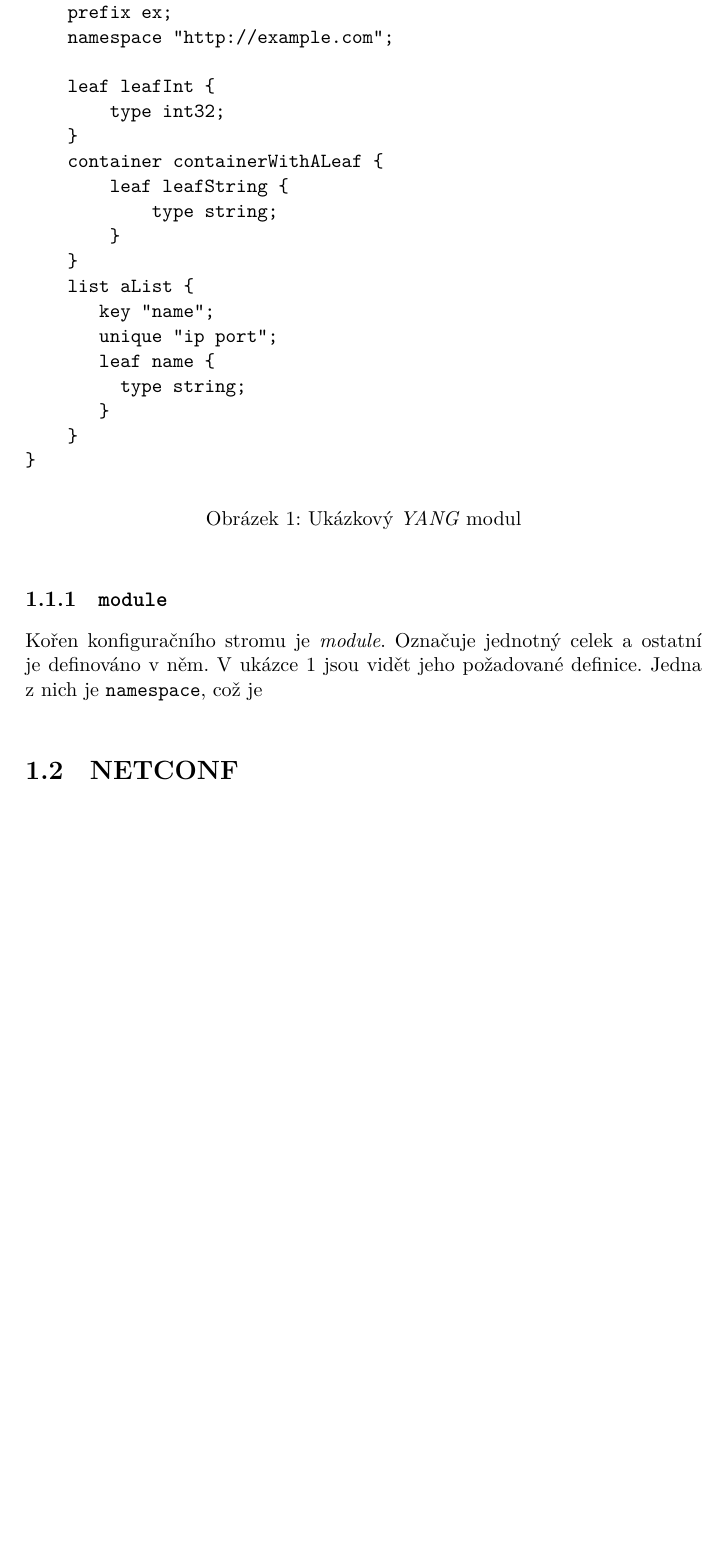
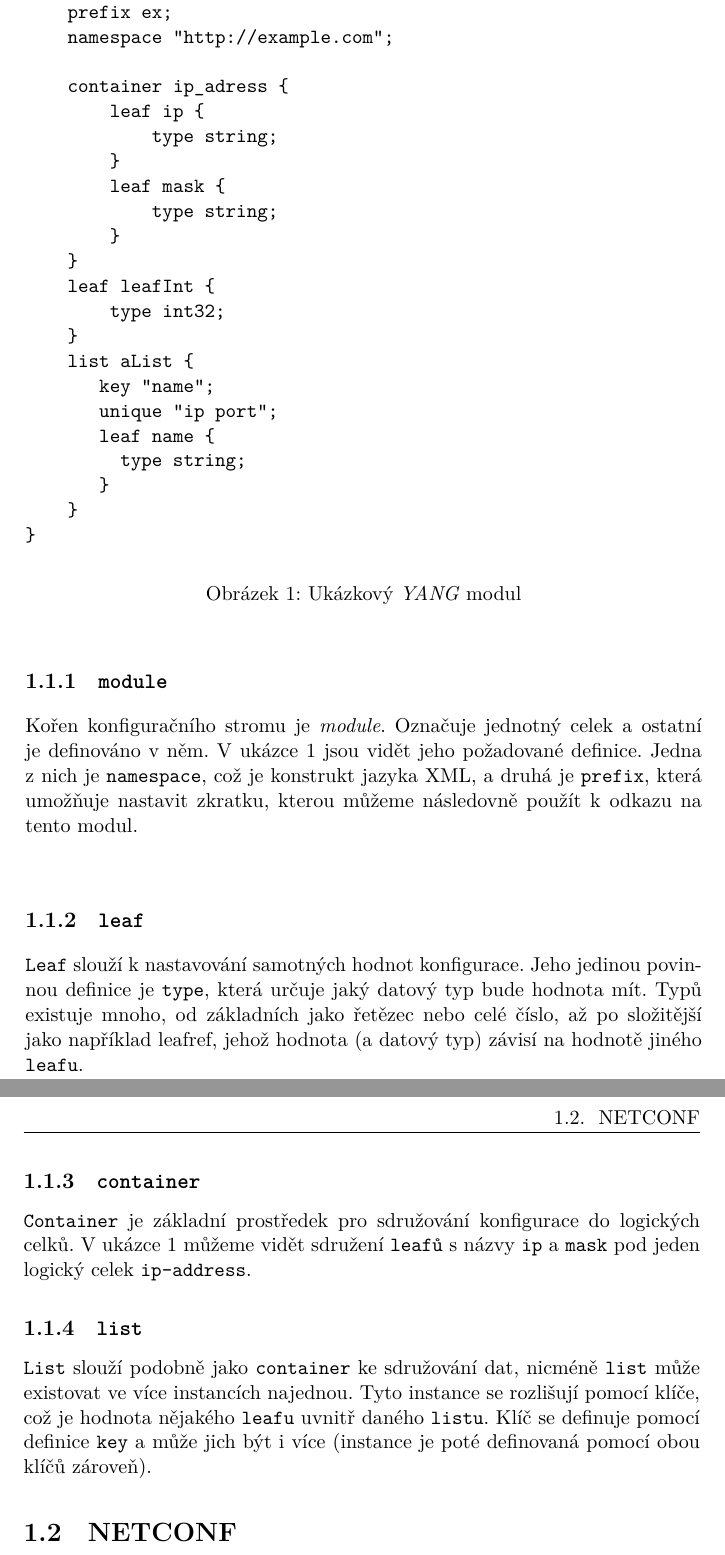
Before and after one commit to syyyr/kubervac-bakalarska, a LaTeX thesis (bakalarka.tex): part of page 20 of 39 before the commit and two parts of pages 20 and 21 of 39 after it, the two joined at a grey line, cut so that both start at the same text, the shorter picture padded with empty space. Compiled offline with XeLaTeX.

Commit message:
Text: popis YANG konstruktů

```diff
--- a/bakalarka.tex
+++ b/bakalarka.tex
@@ -70,13 +70,16 @@ module example-schema {
     prefix ex;
     namespace "http://example.com";
 
+    container ip_adress {
+        leaf ip {
+            type string;
+        }
+        leaf mask {
+            type string;
+        }
+    }
     leaf leafInt {
         type int32;
-    }
-    container containerWithALeaf {
-        leaf leafString {
-            type string;
-        }
     }
     list aList {
        key "name";
@@ -90,7 +93,14 @@ module example-schema {
 \caption{Ukázkový \textit{YANG} modul}\label{yang_ukazka}
 \end{figure}
 \subsection{\texttt{module}}
-Kořen konfiguračního stromu je \textit{module}. Označuje jednotný celek a ostatní je definováno v něm. V ukázce~\ref{yang_ukazka} jsou vidět jeho požadované definice. Jedna z nich je \texttt{namespace}, což je
+Kořen konfiguračního stromu je \textit{module}. Označuje jednotný celek a ostatní je definováno v něm. V ukázce~\ref{yang_ukazka} jsou vidět jeho požadované definice. Jedna z nich je \texttt{namespace}, což je konstrukt jazyka XML, a druhá je \texttt{prefix}, která umožňuje nastavit zkratku, kterou můžeme následovně použít k odkazu na tento modul.
+
+\subsection{\texttt{leaf}}
+\texttt{Leaf} slouží k nastavování samotných hodnot konfigurace. Jeho jedinou povinnou definice je \texttt{type}, která určuje jaký datový typ bude hodnota mít. Typů existuje mnoho, od základních jako řetězec nebo celé číslo, až po složitější jako například leafref, jehož hodnota (a datový typ) závisí na hodnotě jiného \texttt{leafu}.
+\subsection{\texttt{container}}
+\texttt{Container} je základní prostředek pro sdružování konfigurace do logických celků. V ukázce~\ref{yang_ukazka} můžeme vidět sdružení \texttt{leafů} s názvy \texttt{ip} a \texttt{mask} pod jeden logický celek \texttt{ip-address}.
+\subsection{\texttt{list}}
+\texttt{List} slouží podobně jako \texttt{container} ke sdružování dat, nicméně \texttt{list} může existovat ve více instancích najednou. Tyto instance se rozlišují pomocí klíče, což je hodnota nějakého \texttt{leafu} uvnitř daného \texttt{listu}. Klíč se definuje pomocí definice \texttt{key} a může jich být i více (instance je poté definovaná pomocí obou klíčů zároveň).
 
 
 \section{NETCONF}
```
